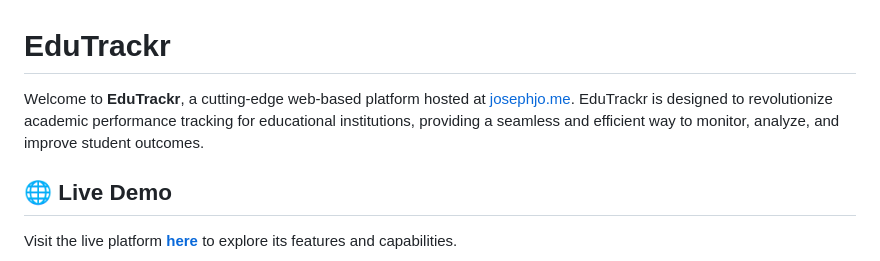
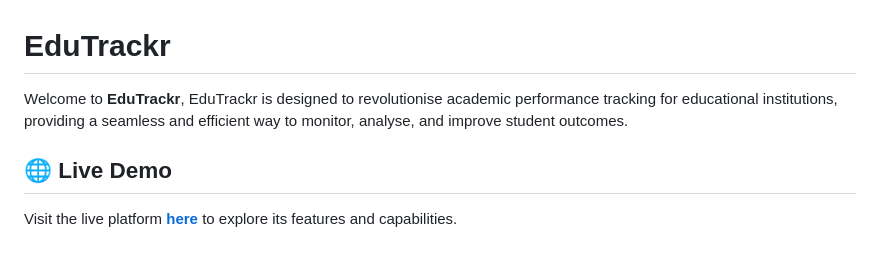
Before and after one commit to Mr-Joseph-Jo/EduTrackr, a Markdown page: README.md, the part around the change. Rendered like a GitHub page.

```diff
--- a/README.md
+++ b/README.md
@@ -1,6 +1,6 @@
 # EduTrackr
 
-Welcome to **EduTrackr**, a cutting-edge web-based platform hosted at [josephjo.me](https://josephjo.me). EduTrackr is designed to revolutionize academic performance tracking for educational institutions, providing a seamless and efficient way to monitor, analyze, and improve student outcomes.
+Welcome to **EduTrackr**, EduTrackr is designed to revolutionise academic performance tracking for educational institutions, providing a seamless and efficient way to monitor, analyse, and improve student outcomes.
 
 ## 🌐 Live Demo
 Visit the live platform **[here](https://josephjo.me)** to explore its features and capabilities.
```
